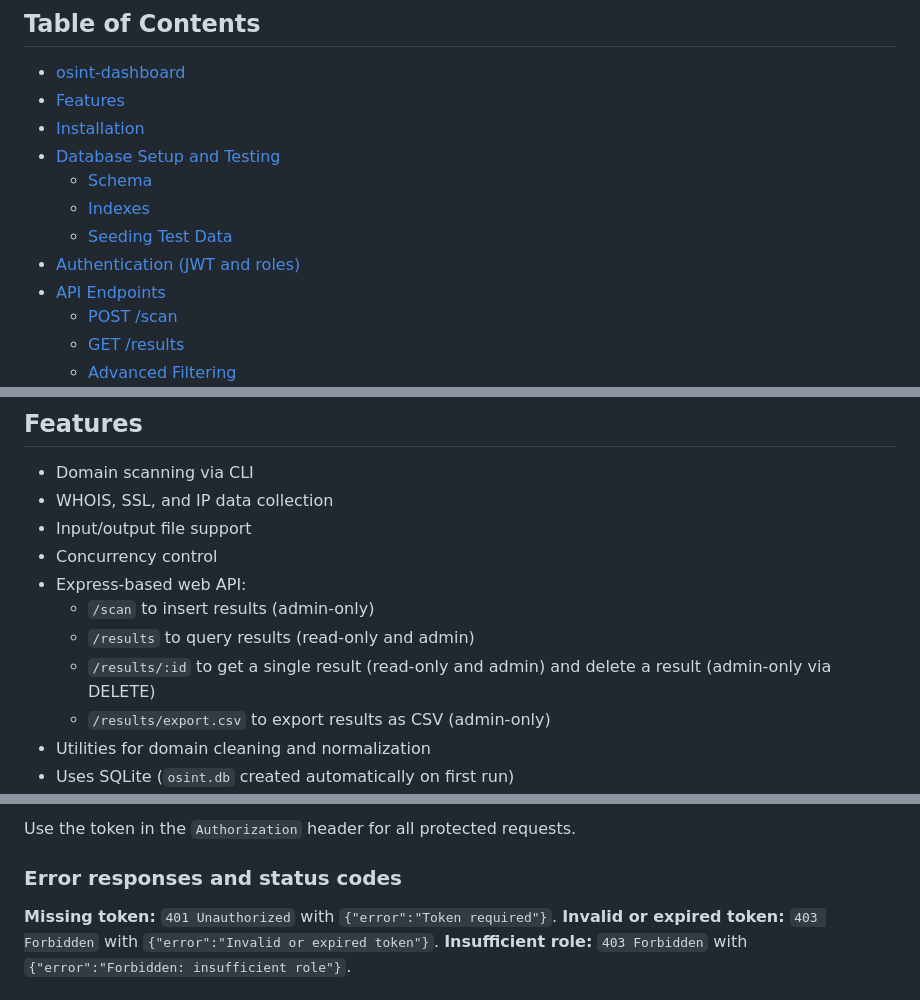
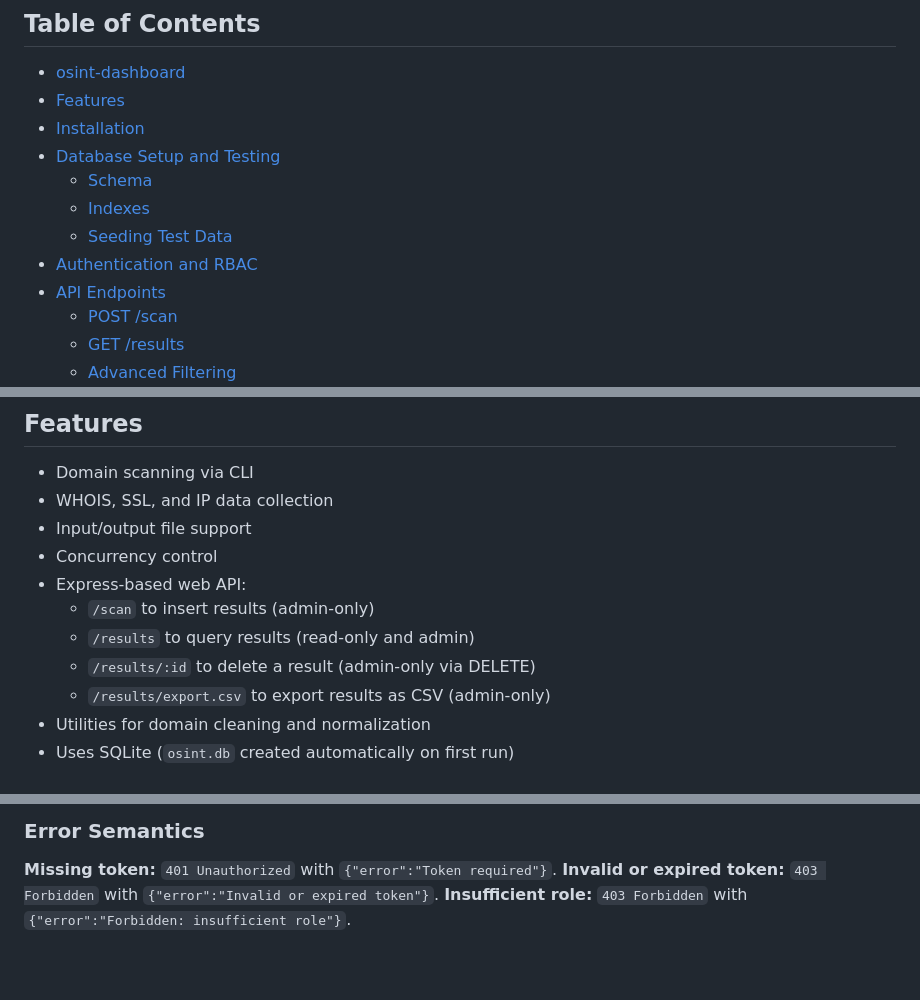
Before and after one commit to Hermeticpoet/osint-dashboard-app, a Markdown page: README.md, 3 parts joined by grey strips. GitHub-like rendering; blank space fills up the shorter version.

````diff
--- a/README.md
+++ b/README.md
@@ -11,7 +11,7 @@ A modular OSINT dashboard for scanning domains, gathering intelligence, and visu
   - [Schema](#schema)
   - [Indexes](#indexes)
   - [Seeding Test Data](#seeding-test-data)
-- [Authentication (JWT and roles)](#authentication-jwt-and-roles)
+- [Authentication and RBAC](#authentication-and-rbac)
 - [API Endpoints](#api-endpoints)
   - [POST /scan](#post-scan)
   - [GET /results](#get-results)
@@ -31,7 +31,7 @@ A modular OSINT dashboard for scanning domains, gathering intelligence, and visu
 - Express-based web API:
   - `/scan` to insert results (admin-only)
   - `/results` to query results (read-only and admin)
-  - `/results/:id` to get a single result (read-only and admin) and delete a result (admin-only via DELETE)
+  - `/results/:id` to delete a result (admin-only via DELETE)
   - `/results/export.csv` to export results as CSV (admin-only)
 - Utilities for domain cleaning and normalization
 - Uses SQLite (`osint.db` created automatically on first run)
@@ -123,8 +182,6 @@ Obtain a token via the `/login` route during development. The response includes:
 ```
 
-Use the token in the `Authorization` header for all protected requests.
-
-### Error responses and status codes
+### Error Semantics
 
 **Missing token:** `401 Unauthorized` with `{"error":"Token required"}`.
 **Invalid or expired token:** `403 Forbidden` with `{"error":"Invalid or expired token"}`.
````
Also changed, not shown: other parts of README.md (+73 -14 lines).
